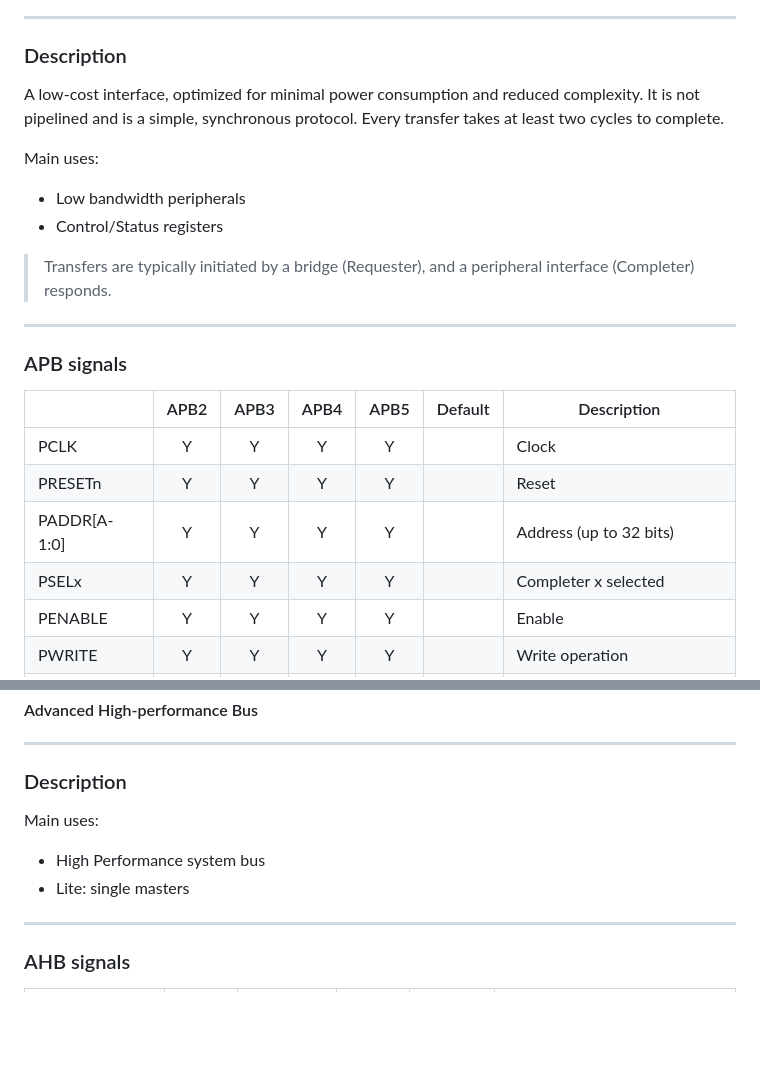
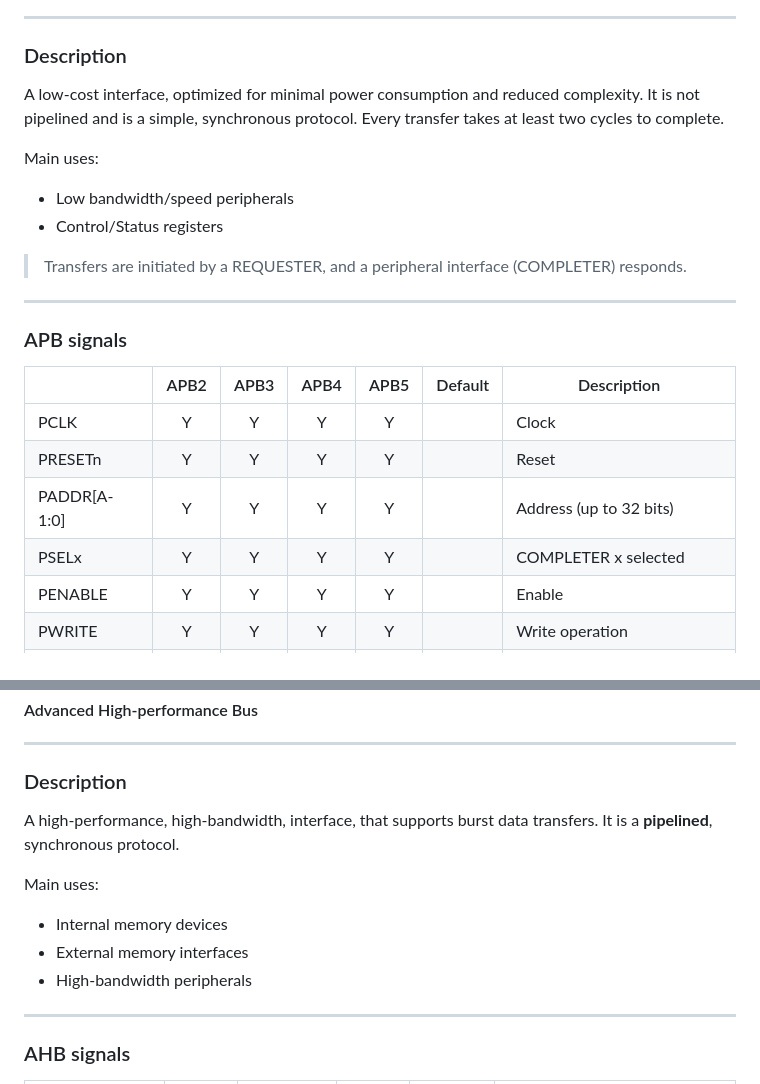
Before and after one commit to rodrigomelo9/amba, a Markdown page: amba.md, 2 parts joined by grey strips. Rendered like a GitHub page; blank space fills up the shorter version.

Commit message:
Small changes in APB and AHB slides

```diff
--- a/amba.md
+++ b/amba.md
@@ -80,14 +80,14 @@ Subordinate | Agent that receives and responds to requests
 ### Description
 
 A low-cost interface, optimized for minimal power consumption and reduced complexity.
-It is not  pipelined and is a simple, synchronous protocol.
+It is not pipelined and is a simple, synchronous protocol.
 Every transfer takes at least two cycles to complete.
 
 Main uses:
-* Low bandwidth peripherals
+* Low bandwidth/speed peripherals
 * Control/Status registers
 
-> Transfers are typically initiated by a bridge (Requester), and a peripheral interface (Completer) responds.
+> Transfers are initiated by a REQUESTER, and a peripheral interface (COMPLETER) responds.
 <!-- .element: style="font-size: 0.4em !important;" -->
 
 ----
@@ -99,7 +99,7 @@ Main uses:
 | PCLK           | Y     | Y     | Y     | Y     |         | Clock
 | PRESETn        | Y     | Y     | Y     | Y     |         | Reset
 | PADDR[A-1:0]   | Y     | Y     | Y     | Y     |         | Address (up to 32 bits)
-| PSELx          | Y     | Y     | Y     | Y     |         | Completer x selected
+| PSELx          | Y     | Y     | Y     | Y     |         | COMPLETER x selected
 | PENABLE        | Y     | Y     | Y     | Y     |         | Enable
 | PWRITE         | Y     | Y     | Y     | Y     |         | Write operation
 | PWDATA[D-1]    | Y     | Y     | Y     | Y     |         | Write Data. (8, 16 or 32 bits)
@@ -212,9 +212,13 @@ PADDR can be unaligned, but the result is UNPREDICTABLE (Completer may utilize t
 
 ### Description
 
+A high-performance, high-bandwidth, interface, that supports burst data transfers.
+It is a **pipelined**, synchronous protocol.
+
 Main uses:
-* High Performance system bus
-* Lite: single masters
+* Internal memory devices
+* External memory interfaces
+* High-bandwidth peripherals
 
 ----
 
```
Also changed, not shown: other parts of amba.md (+2 -2 lines).
